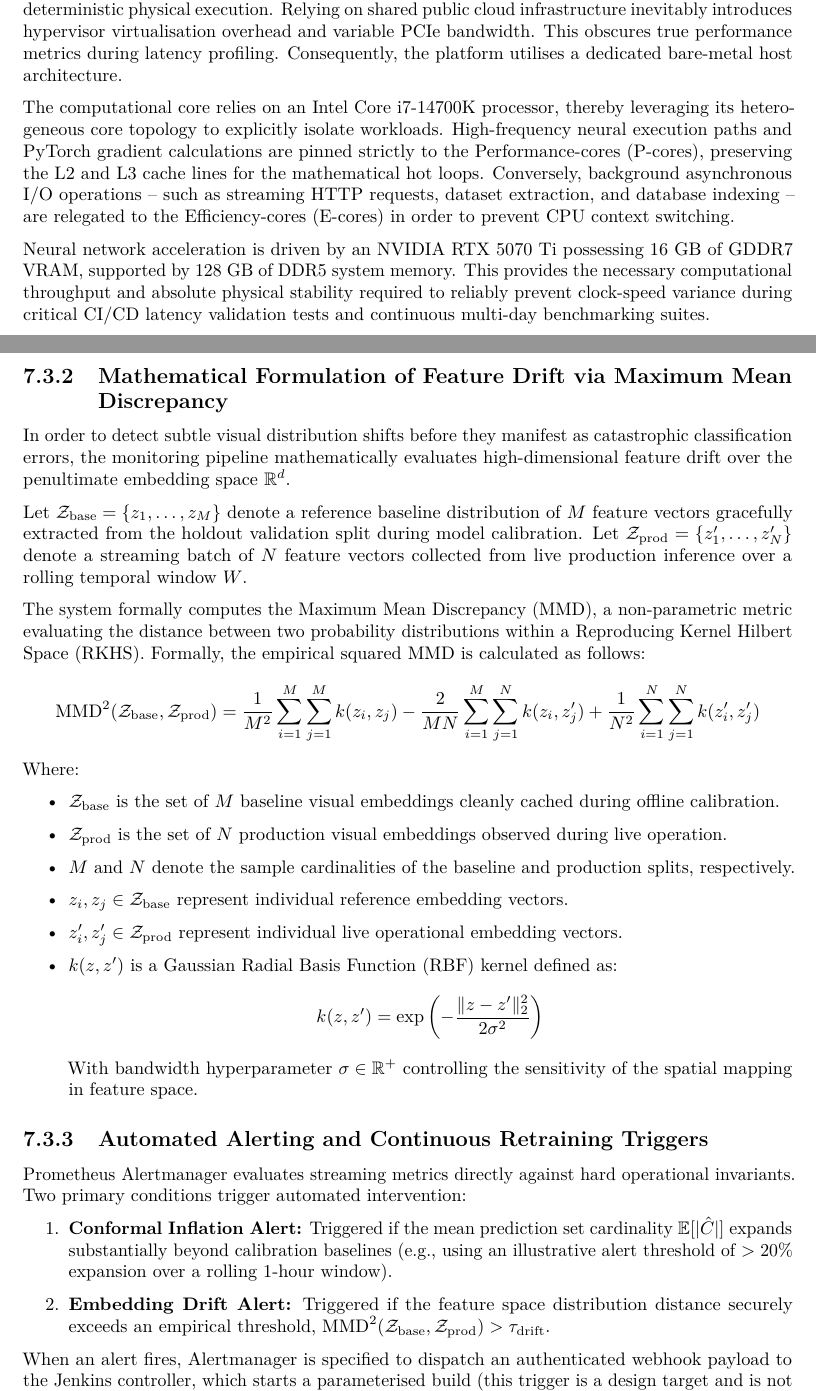
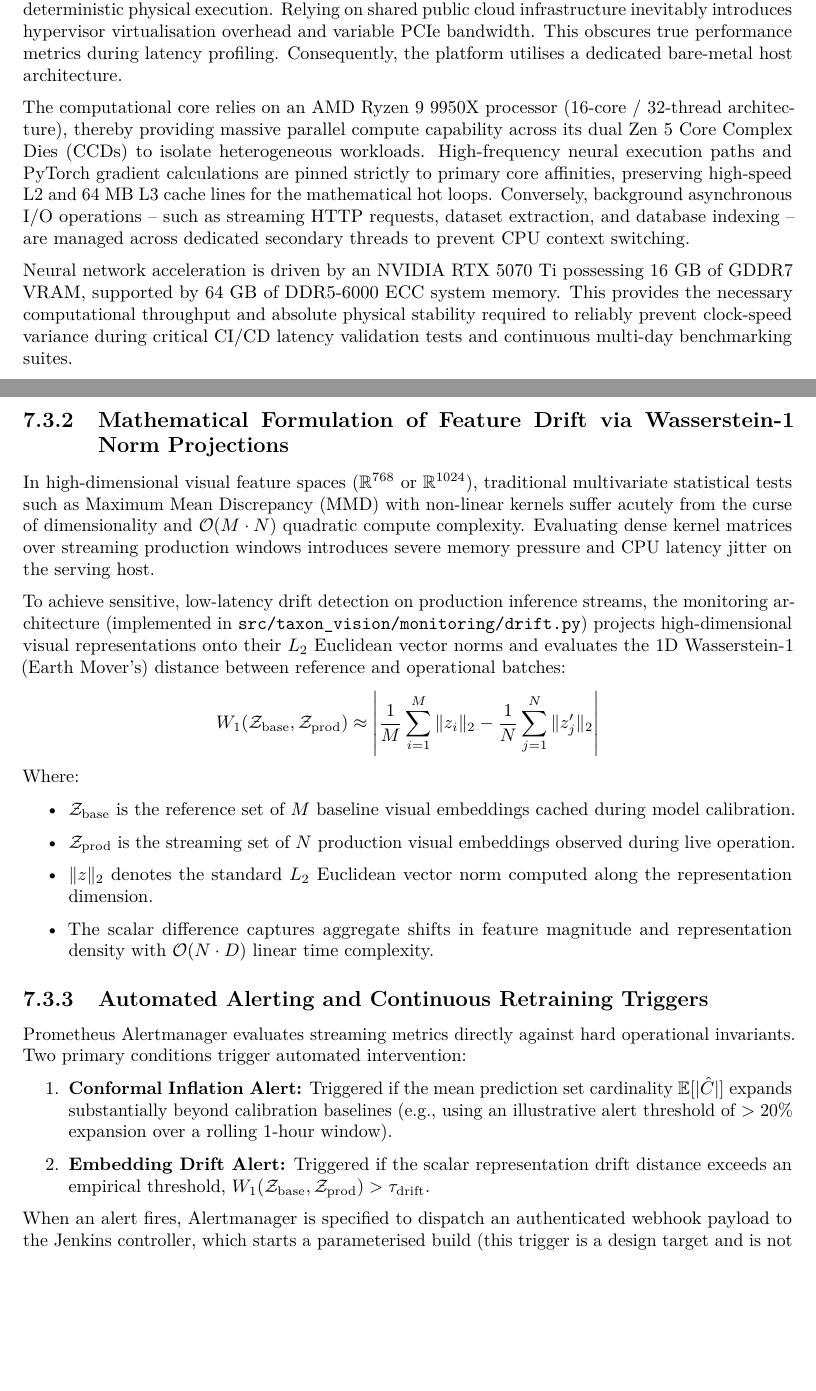
Before and after one commit to foersben/taxon-vision-mlops, a LaTeX thesis (docs/latex/strategy_report/strategy_report.tex, which reads docs/latex/strategy_report/chapters/02_physical_infrastructure_and_data_topology.tex, docs/latex/strategy_report/chapters/07_observability_and_testing.tex): two parts of pages 10 and 35 of 45 before the commit and two parts of pages 10 and 35 of 44 after it, joined at a grey line, cut so that both start at the same text, the shorter picture padded with empty space. Compiled offline with pdfLaTeX.

Commit message:
docs(strategy): harmonize strategy report with Phase 1 hardware, drift, and dataset specs

```diff
--- a/docs/latex/strategy_report/chapters/02_physical_infrastructure_and_data_topology.tex
+++ b/docs/latex/strategy_report/chapters/02_physical_infrastructure_and_data_topology.tex
@@ -7,9 +7,9 @@ The computational demands of high-throughput vision architectures strictly dicta
 \section{Heterogeneous Silicon and Physical Determinism}
 Training and deploying dense Vision Foundation Models (VFMs) at high throughput necessitate deterministic physical execution. Relying on shared public cloud infrastructure inevitably introduces hypervisor virtualisation overhead and variable PCIe bandwidth. This obscures true performance metrics during latency profiling. Consequently, the platform utilises a dedicated bare-metal host architecture.
 
-The computational core relies on an Intel Core i7-14700K processor, thereby leveraging its heterogeneous core topology to explicitly isolate workloads. High-frequency neural execution paths and PyTorch gradient calculations are pinned strictly to the Performance-cores (P-cores), preserving the L2 and L3 cache lines for the mathematical hot loops. Conversely, background asynchronous I/O operations -- such as streaming HTTP requests, dataset extraction, and database indexing -- are relegated to the Efficiency-cores (E-cores) in order to prevent CPU context switching.
+The computational core relies on an AMD Ryzen 9 9950X processor (16-core / 32-thread architecture), thereby providing massive parallel compute capability across its dual Zen 5 Core Complex Dies (CCDs) to isolate heterogeneous workloads. High-frequency neural execution paths and PyTorch gradient calculations are pinned strictly to primary core affinities, preserving high-speed L2 and 64 MB L3 cache lines for the mathematical hot loops. Conversely, background asynchronous I/O operations -- such as streaming HTTP requests, dataset extraction, and database indexing -- are managed across dedicated secondary threads to prevent CPU context switching.
 
-Neural network acceleration is driven by an NVIDIA RTX 5070 Ti possessing 16 GB of GDDR7 VRAM, supported by 128 GB of DDR5 system memory. This provides the necessary computational throughput and absolute physical stability required to reliably prevent clock-speed variance during critical CI/CD latency validation tests and continuous multi-day benchmarking suites.
+Neural network acceleration is driven by an NVIDIA RTX 5070 Ti possessing 16 GB of GDDR7 VRAM, supported by 64 GB of DDR5-6000 ECC system memory. This provides the necessary computational throughput and absolute physical stability required to reliably prevent clock-speed variance during critical CI/CD latency validation tests and continuous multi-day benchmarking suites.
 
 Storage I/O is managed across a 2 TB NVMe SSD. In order to maximise read bandwidth across the PCIe bus when streaming millions of small image chunks, the underlying BTRFS filesystem utilises transparent \texttt{zstd:3} compression. However, we must consider that BTRFS is a Copy-on-Write (CoW) filesystem. This fundamentally conflicts with continuous database writes and Data Version Control (DVC) chunk caching, leading to severe disk fragmentation. In order to resolve this, a dedicated storage subvolume is initialised with the NOCOW attribute (\texttt{chattr +C}), ensuring contiguous physical block allocations for all local data caches.
 
--- a/docs/latex/strategy_report/chapters/07_observability_and_testing.tex
+++ b/docs/latex/strategy_report/chapters/07_observability_and_testing.tex
@@ -72,34 +72,26 @@ The FastAPI application exposes a secure \texttt{/metrics} endpoint scraped at r
     \item \textbf{Tail-Species Classification Gauge (\texttt{tail\_species\_accuracy}):} Monitors real-time identification accuracy on verified long-tail species subsets (configured by policy for taxa possessing few historical training observations, e.g., $N_{\text{tail}} < 20$).
 \end{itemize}
 
-\subsection{Mathematical Formulation of Feature Drift via Maximum Mean Discrepancy}
-In order to detect subtle visual distribution shifts before they manifest as catastrophic classification errors, the monitoring pipeline mathematically evaluates high-dimensional feature drift over the penultimate embedding space $\mathbb{R}^{d}$.
+\subsection{Mathematical Formulation of Feature Drift via Wasserstein-1 Norm Projections}
+In high-dimensional visual feature spaces ($\mathbb{R}^{768}$ or $\mathbb{R}^{1024}$), traditional multivariate statistical tests such as Maximum Mean Discrepancy (MMD) with non-linear kernels suffer acutely from the curse of dimensionality and $\mathcal{O}(M \cdot N)$ quadratic compute complexity. Evaluating dense kernel matrices over streaming production windows introduces severe memory pressure and CPU latency jitter on the serving host.
 
-Let $\mathcal{Z}_{\text{base}} = \{z_1, \dots, z_M\}$ denote a reference baseline distribution of $M$ feature vectors gracefully extracted from the holdout validation split during model calibration. Let $\mathcal{Z}_{\text{prod}} = \{z_1', \dots, z_N'\}$ denote a streaming batch of $N$ feature vectors collected from live production inference over a rolling temporal window $W$.
-
-The system formally computes the Maximum Mean Discrepancy (MMD), a non-parametric metric evaluating the distance between two probability distributions within a Reproducing Kernel Hilbert Space (RKHS). Formally, the empirical squared MMD is calculated as follows:
+To achieve sensitive, low-latency drift detection on production inference streams, the monitoring architecture (implemented in \texttt{src/taxon\_vision/monitoring/drift.py}) projects high-dimensional visual representations onto their $L_2$ Euclidean vector norms and evaluates the 1D Wasserstein-1 (Earth Mover's) distance between reference and operational batches:
 \[
-\text{MMD}^2(\mathcal{Z}_{\text{base}}, \mathcal{Z}_{\text{prod}}) = \frac{1}{M^2} \sum_{i=1}^M \sum_{j=1}^M k(z_i, z_j) - \frac{2}{MN} \sum_{i=1}^M \sum_{j=1}^N k(z_i, z_j') + \frac{1}{N^2} \sum_{i=1}^N \sum_{j=1}^N k(z_i', z_j')
+W_1(\mathcal{Z}_{\text{base}}, \mathcal{Z}_{\text{prod}}) \approx \left| \frac{1}{M} \sum_{i=1}^M \|z_i\|_2 - \frac{1}{N} \sum_{j=1}^N \|z_j'\|_2 \right|
 \]
 Where:
 \begin{itemize}
-    \item $\mathcal{Z}_{\text{base}}$ is the set of $M$ baseline visual embeddings cleanly cached during offline calibration.
-    \item $\mathcal{Z}_{\text{prod}}$ is the set of $N$ production visual embeddings observed during live operation.
-    \item $M$ and $N$ denote the sample cardinalities of the baseline and production splits, respectively.
-    \item $z_i, z_j \in \mathcal{Z}_{\text{base}}$ represent individual reference embedding vectors.
-    \item $z_i', z_j' \in \mathcal{Z}_{\text{prod}}$ represent individual live operational embedding vectors.
-    \item $k(z, z')$ is a Gaussian Radial Basis Function (RBF) kernel defined as:
-    \[
-    k(z, z') = \exp\left( -\frac{\|z - z'\|_2^2}{2\sigma^2} \right)
-    \]
-    With bandwidth hyperparameter $\sigma \in \mathbb{R}^+$ controlling the sensitivity of the spatial mapping in feature space.
+    \item $\mathcal{Z}_{\text{base}}$ is the reference set of $M$ baseline visual embeddings cached during model calibration.
+    \item $\mathcal{Z}_{\text{prod}}$ is the streaming set of $N$ production visual embeddings observed during live operation.
+    \item $\|z\|_2$ denotes the standard $L_2$ Euclidean vector norm computed along the representation dimension.
+    \item The scalar difference captures aggregate shifts in feature magnitude and representation density with $\mathcal{O}(N \cdot D)$ linear time complexity.
 \end{itemize}
 
 \subsection{Automated Alerting and Continuous Retraining Triggers}
 Prometheus Alertmanager evaluates streaming metrics directly against hard operational invariants. Two primary conditions trigger automated intervention:
 \begin{enumerate}
     \item \textbf{Conformal Inflation Alert:} Triggered if the mean prediction set cardinality $\mathbb{E}[|\hat{C}|]$ expands substantially beyond calibration baselines (e.g., using an illustrative alert threshold of $>20\%$ expansion over a rolling 1-hour window).
-    \item \textbf{Embedding Drift Alert:} Triggered if the feature space distribution distance securely exceeds an empirical threshold, $\text{MMD}^2(\mathcal{Z}_{\text{base}}, \mathcal{Z}_{\text{prod}}) > \tau_{\text{drift}}$.
+    \item \textbf{Embedding Drift Alert:} Triggered if the scalar representation drift distance exceeds an empirical threshold, $W_1(\mathcal{Z}_{\text{base}}, \mathcal{Z}_{\text{prod}}) > \tau_{\text{drift}}$.
 \end{enumerate}
 
 When an alert fires, Alertmanager is specified to dispatch an authenticated webhook payload to the Jenkins controller, which starts a parameterised build (this trigger is a design target and is not yet wired; see Section~\ref{sec:impl_status}). The build follows the main-branch training flow of Section~\ref{sec:main_training}: Jenkins schedules an ephemeral agent pod on the bare-metal host, which pulls the newest validated DVC dataset snapshot, retrains the classification head with Class-Balanced Loss, rigidly re-calibrates the conformal quantile $\hat{q}_\alpha$, executes regression invariant tests, and registers the result as a \texttt{Challenger} candidate in the MLflow registry. Promotion to \texttt{Production} remains subject to engineering sign-off supported by comparative telemetry plots.
```
Also changed, not shown: docs/latex/strategy_report/chapters/00_preface.tex (+1 -1 lines), docs/latex/strategy_report/chapters/05_vision_rag_and_mmkg.tex (+1 -1 lines), docs/latex/strategy_report/chapters/09_pipeline_diagram.tex (+3 -3 lines), docs/latex/strategy_report/chapters/10_conclusion.tex (+1 -1 lines), docs/latex/strategy_report/strategy_report.pdf.
